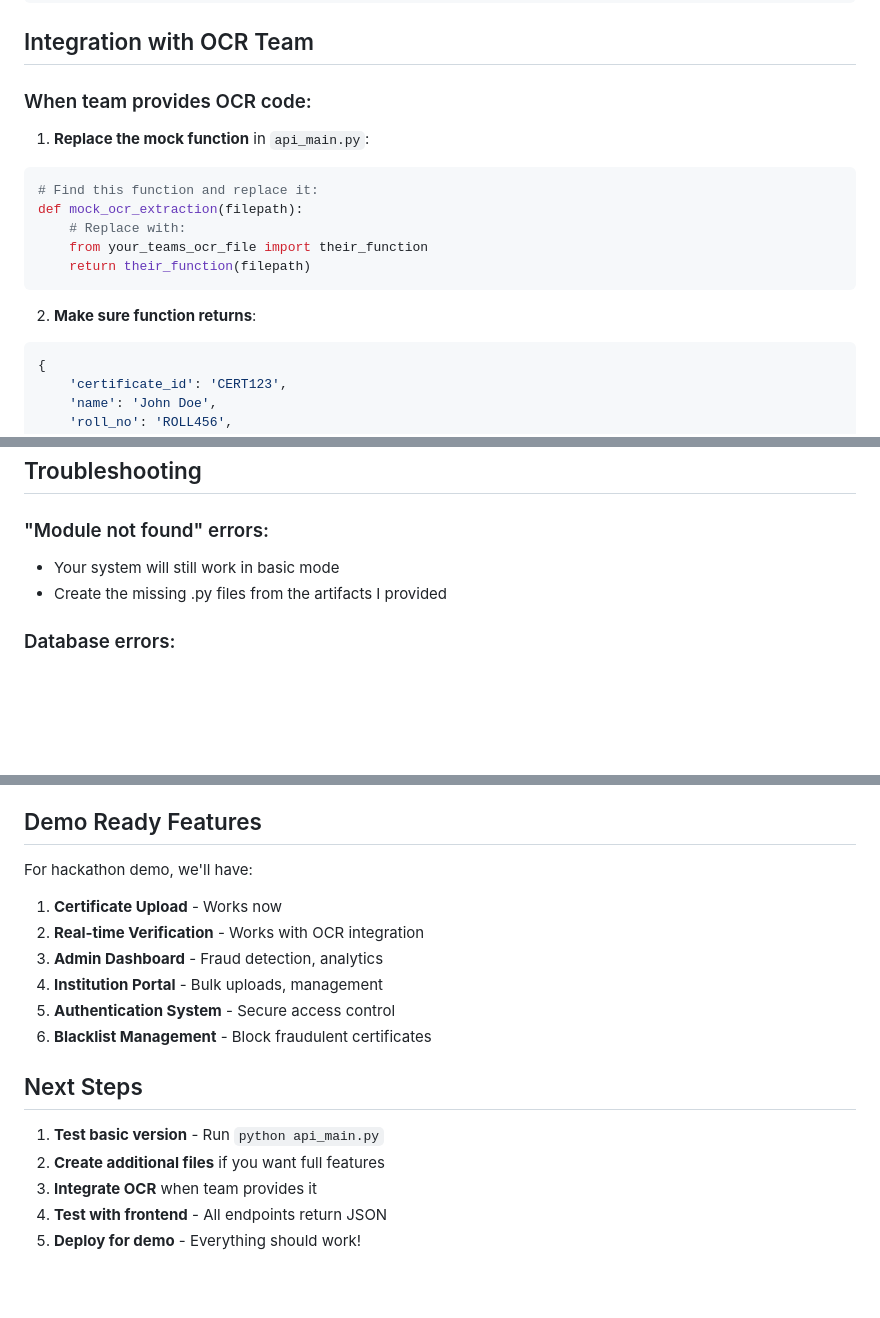
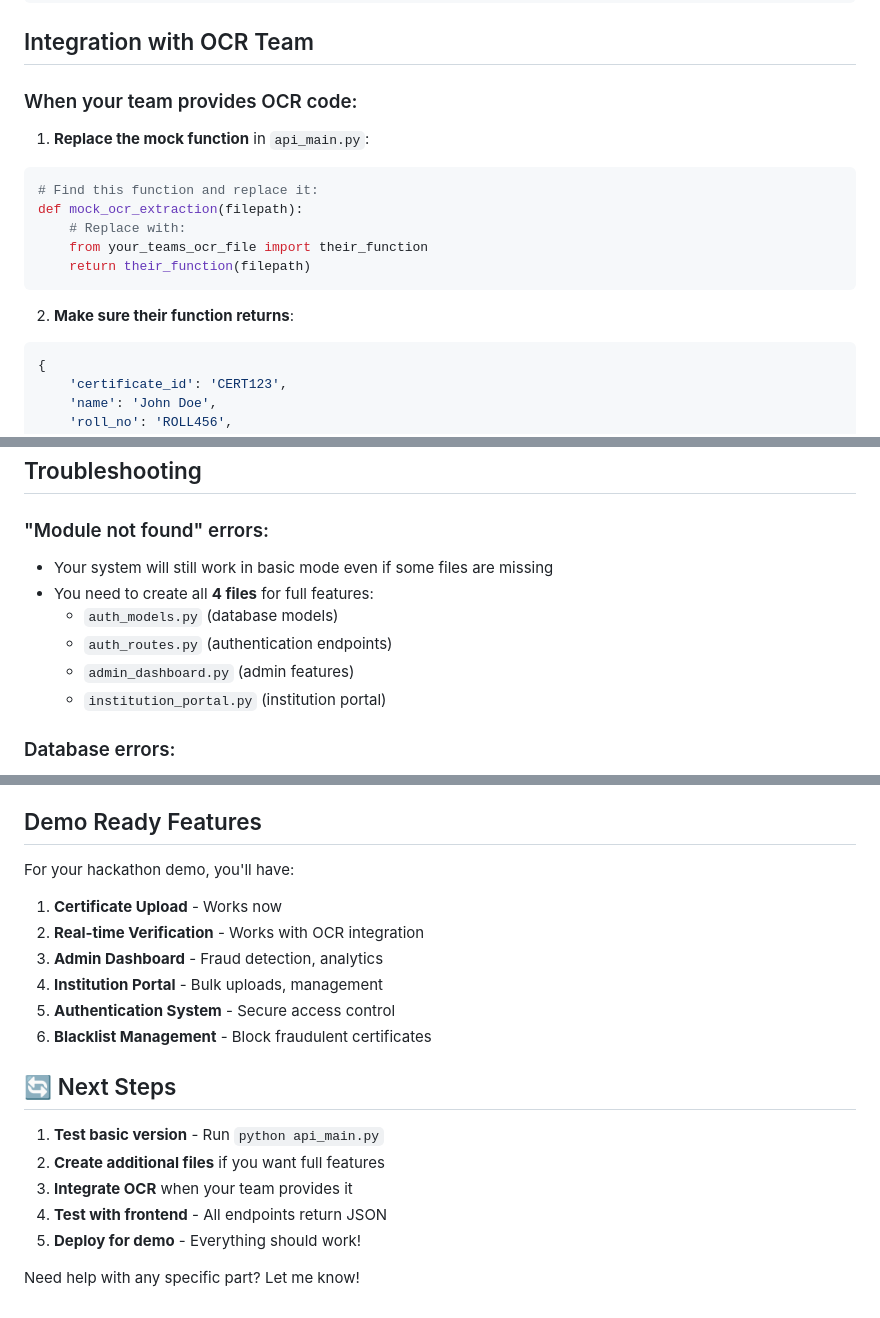
Before and after one commit to Aaaryan-J/document-authenticity-validator, a Markdown page: backend/readme_installation.md, 3 parts joined by grey strips. Drawn GitHub-style; blank space fills up the shorter version.

````diff
--- a/backend/readme_installation.md
+++ b/backend/readme_installation.md
@@ -75,7 +75,7 @@ curl -X GET http://localhost:5000/api/admin/dashboard \
 
 ## Integration with OCR Team
 
-### When team provides OCR code:
+### When your team provides OCR code:
 
 1. **Replace the mock function** in `api_main.py`:
 ```python
@@ -86,7 +86,7 @@ def mock_ocr_extraction(filepath):
     return their_function(filepath)
 ```
 
-2. **Make sure function returns**:
+2. **Make sure their function returns**:
 ```python
 {
     'certificate_id': 'CERT123',
@@ -146,8 +146,12 @@ GET  /api/institution/template     # Download CSV template
 ## Troubleshooting
 
 ### "Module not found" errors:
-- Your system will still work in basic mode
-- Create the missing .py files from the artifacts I provided
+- Your system will still work in basic mode even if some files are missing
+- You need to create all **4 files** for full features:
+  - `auth_models.py` (database models)
+  - `auth_routes.py` (authentication endpoints)
+  - `admin_dashboard.py` (admin features)
+  - `institution_portal.py` (institution portal)
 
 ### Database errors:
 - Delete `certificate_system.db` and restart
@@ -163,19 +167,21 @@ GET  /api/institution/template     # Download CSV template
 
 ## Demo Ready Features
 
-For hackathon demo, we'll have:
+For your hackathon demo, you'll have:
 
-1. **Certificate Upload**  - Works now
-2. **Real-time Verification**  - Works with OCR integration
+1. **Certificate Upload** - Works now
+2. **Real-time Verification** - Works with OCR integration
 3. **Admin Dashboard** - Fraud detection, analytics
-4. **Institution Portal**  - Bulk uploads, management
-5. **Authentication System**  - Secure access control
-6. **Blacklist Management**  - Block fraudulent certificates
+4. **Institution Portal** - Bulk uploads, management
+5. **Authentication System** - Secure access control
+6. **Blacklist Management** - Block fraudulent certificates
 
-## Next Steps
+## 🔄 Next Steps
 
 1. **Test basic version** - Run `python api_main.py`
 2. **Create additional files** if you want full features
-3. **Integrate OCR** when team provides it
+3. **Integrate OCR** when your team provides it
 4. **Test with frontend** - All endpoints return JSON
 5. **Deploy for demo** - Everything should work!
+
+Need help with any specific part? Let me know!
````
